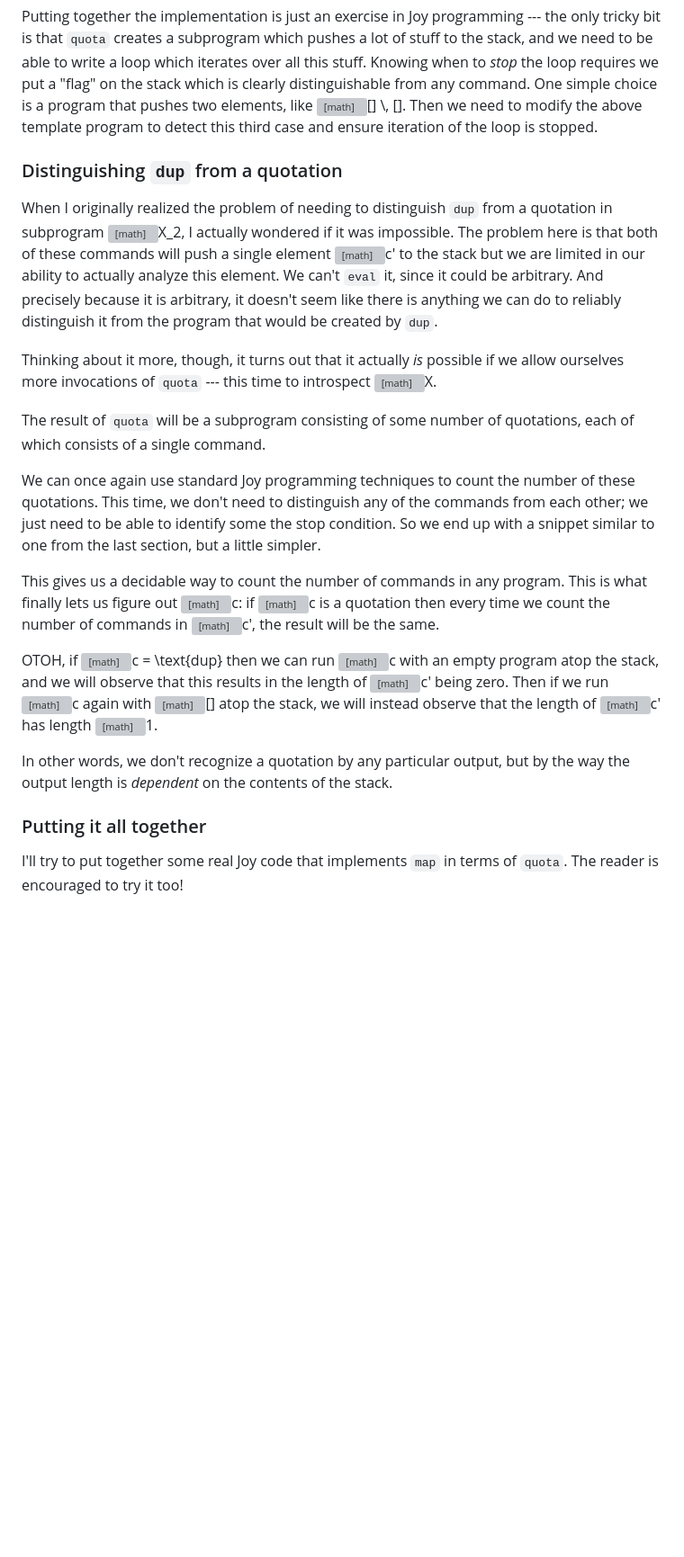
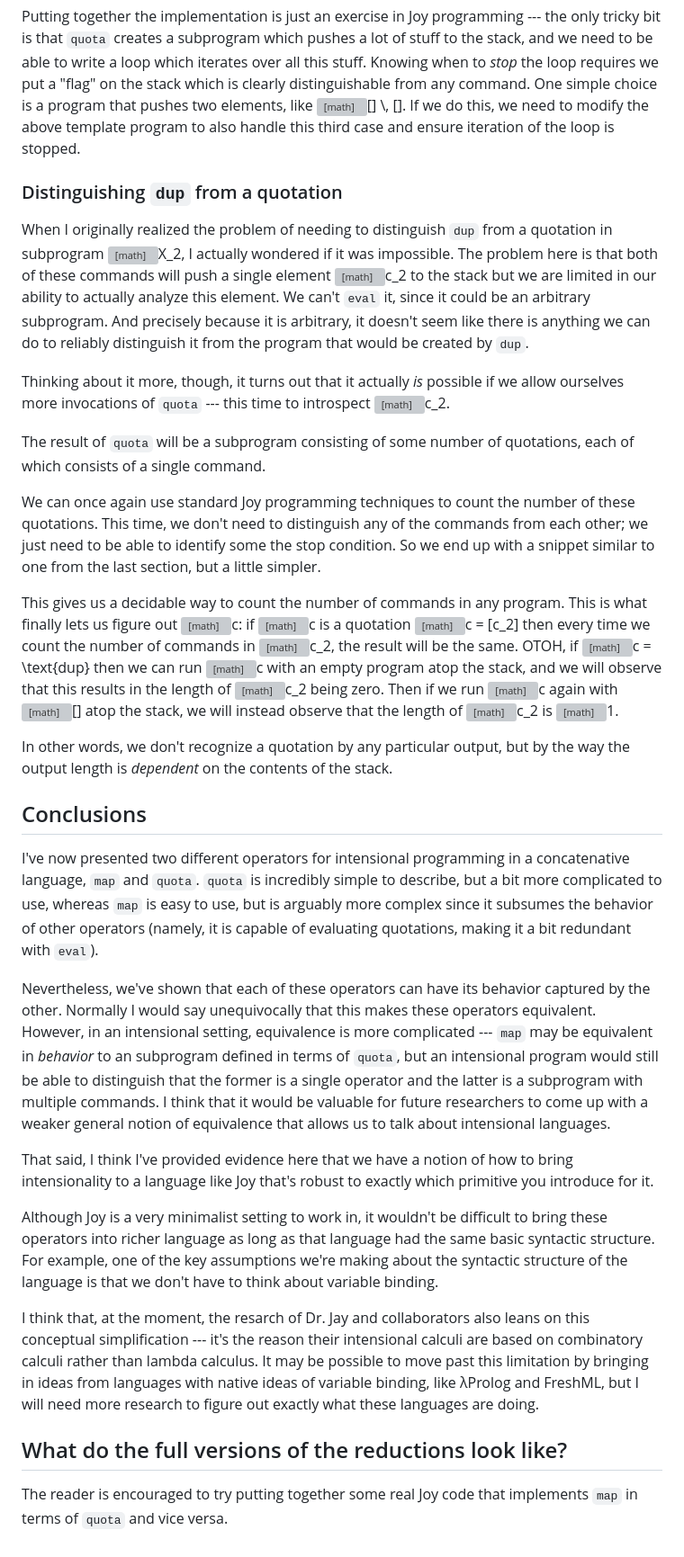
Before and after one commit to pithlessly/pithlessly.github.io, a Markdown page: intensionaljoy.md, the part around the change printed below. Shown: that part at 90% size. GitHub-like rendering; blank space fills up the shorter version; grey boxes are pictures that could not be loaded.

Commit message:
intensional-joy: edit for flow, add conclusion

```diff
--- a/intensionaljoy.md
+++ b/intensionaljoy.md
@@ -190,7 +193,7 @@ to the stack, and we need to be able to write a loop which iterates over all thi
 Knowing when to *stop* the loop requires we put a "flag" on the stack
 which is clearly distinguishable from any command.
 One simple choice is a program that pushes two elements, like <math>[] \\, []</math>.
-Then we need to modify the above template program to detect this third case and
+If we do this, we need to modify the above template program to also handle this third case and
 ensure iteration of the loop is stopped.
 
 ### Distinguishing `dup` from a quotation
@@ -198,14 +201,14 @@ ensure iteration of the loop is stopped.
 When I originally realized the problem of needing to distinguish `dup` from a quotation
 in subprogram <math>X_2</math>,
 I actually wondered if it was impossible.
-The problem here is that both of these commands will push a single element <math>c'</math> to the stack
+The problem here is that both of these commands will push a single element <math>c_2</math> to the stack
 but we are limited in our ability to actually analyze this element.
-We can't `eval` it, since it could be arbitrary.
+We can't `eval` it, since it could be an arbitrary subprogram.
 And precisely because it is arbitrary, it doesn't seem like there is anything
 we can do to reliably distinguish it from the program that would be created by `dup`.
 
 Thinking about it more, though, it turns out that it actually *is* possible
-if we allow ourselves more invocations of `quota` --- this time to introspect <math>X</math>.
+if we allow ourselves more invocations of `quota` --- this time to introspect <math>c_2</math>.
 
 The result of `quota` will be a subprogram consisting of some number of quotations,
 each of which consists of a single command.
@@ -217,19 +220,56 @@ So we end up with a snippet similar to one from the last section, but a little s
 
 This gives us a decidable way to count the number of commands in any program.
 This is what finally lets us figure out <math>c</math>:
-if <math>c</math> is a quotation then
-every time we count the number of commands in <math>c'</math>, the result will be the same.
-
+if <math>c</math> is a quotation <math>c = [c_2]</math> then
+every time we count the number of commands in <math>c_2</math>, the result will be the same.
 OTOH, if <math>c = \text{dup}</math> then
 we can run <math>c</math> with an empty program atop the stack, and we will observe that
-this results in the length of <math>c'</math> being zero.
+this results in the length of <math>c_2</math> being zero.
 Then if we run <math>c</math> again with <math>[]</math> atop the stack, we will instead observe
-that the length of <math>c'</math> has length <math>1</math>.
+that the length of <math>c_2</math> is <math>1</math>.
 
 In other words, we don't recognize a quotation by any particular output,
 but by the way the output length is *dependent* on the contents of the stack.
 
-### Putting it all together
+## Conclusions
 
-I'll try to put together some real Joy code that implements `map` in terms of `quota`.
-The reader is encouraged to try it too!
+I've now presented two different operators for intensional programming in a concatenative language,
+`map` and `quota`.
+`quota` is incredibly simple to describe, but a bit more complicated to use,
+whereas `map` is easy to use, but is arguably more complex since it subsumes the behavior
+of other operators (namely, it is capable of evaluating quotations,
+making it a bit redundant with `eval`).
+
+Nevertheless, we've shown that each of these operators can have its behavior
+captured by the other.
+Normally I would say unequivocally that this makes these operators equivalent.
+However, in an intensional setting, equivalence is more complicated ---
+`map` may be equivalent in *behavior* to an subprogram defined in terms of `quota`,
+but an intensional program would still be able to distinguish that
+the former is a single operator and the latter is a subprogram with multiple commands.
+I think that it would be valuable for future researchers to come up with a weaker general
+notion of equivalence that allows us to talk about intensional languages.
+
+That said, I think I've provided evidence here that we have a notion of
+how to bring intensionality to a language like Joy that's robust
+to exactly which primitive you introduce for it.
+
+Although Joy is a very minimalist setting to work in,
+it wouldn't be difficult to bring these operators into richer language
+as long as that language had the same basic syntactic structure.
+For example,
+one of the key assumptions we're making about the syntactic structure of the language
+is that we don't have to think about variable binding.
+
+I think that, at the moment, the resarch of Dr. Jay and collaborators
+also leans on this conceptual simplification ---
+it's the reason their intensional calculi are based on combinatory calculi rather than
+lambda calculus.
+It may be possible to move past this limitation by bringing in ideas
+from languages with native ideas of variable binding, like &lambda;Prolog and FreshML,
+but I will need more research to figure out exactly what these languages are doing.
+
+## What do the full versions of the reductions look like?
+
+The reader is encouraged to try putting together some real Joy code
+that implements `map` in terms of `quota` and vice versa.
```
Also changed, not shown: other parts of intensionaljoy.md (+20 -17 lines).
